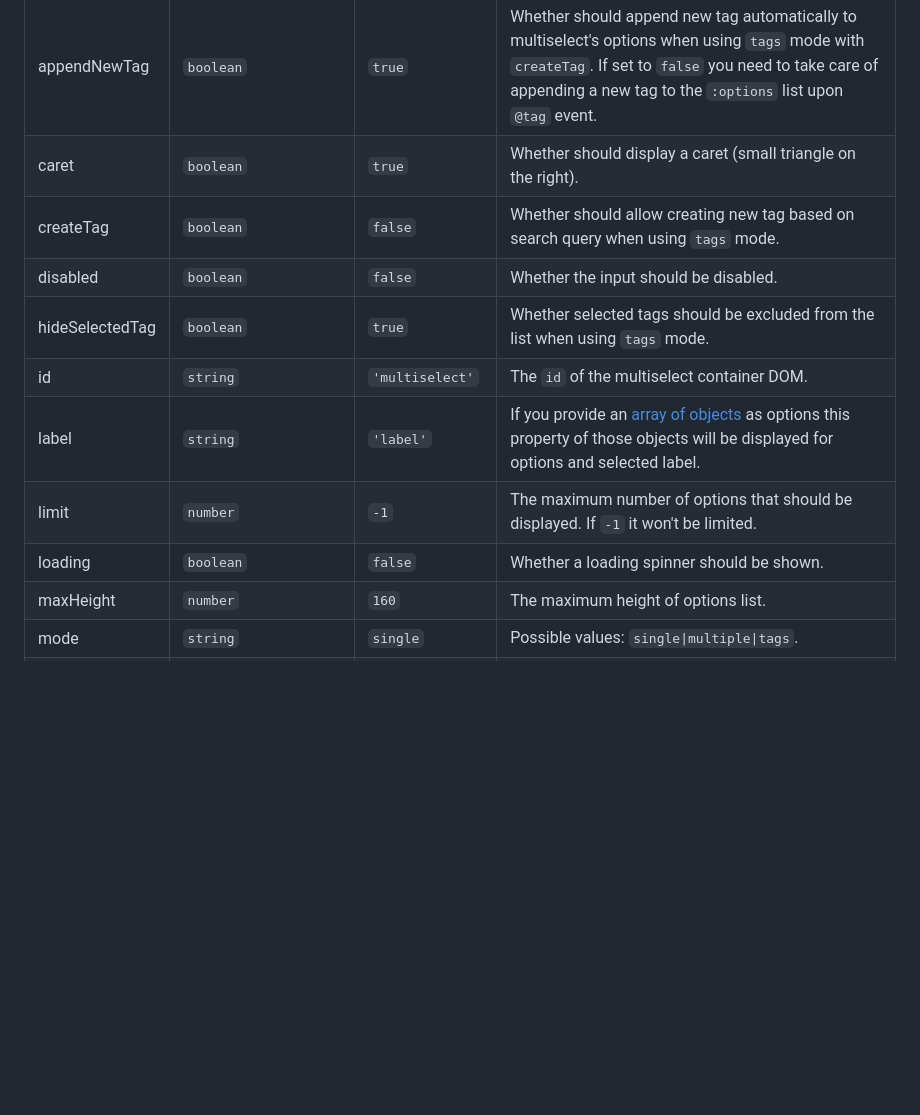
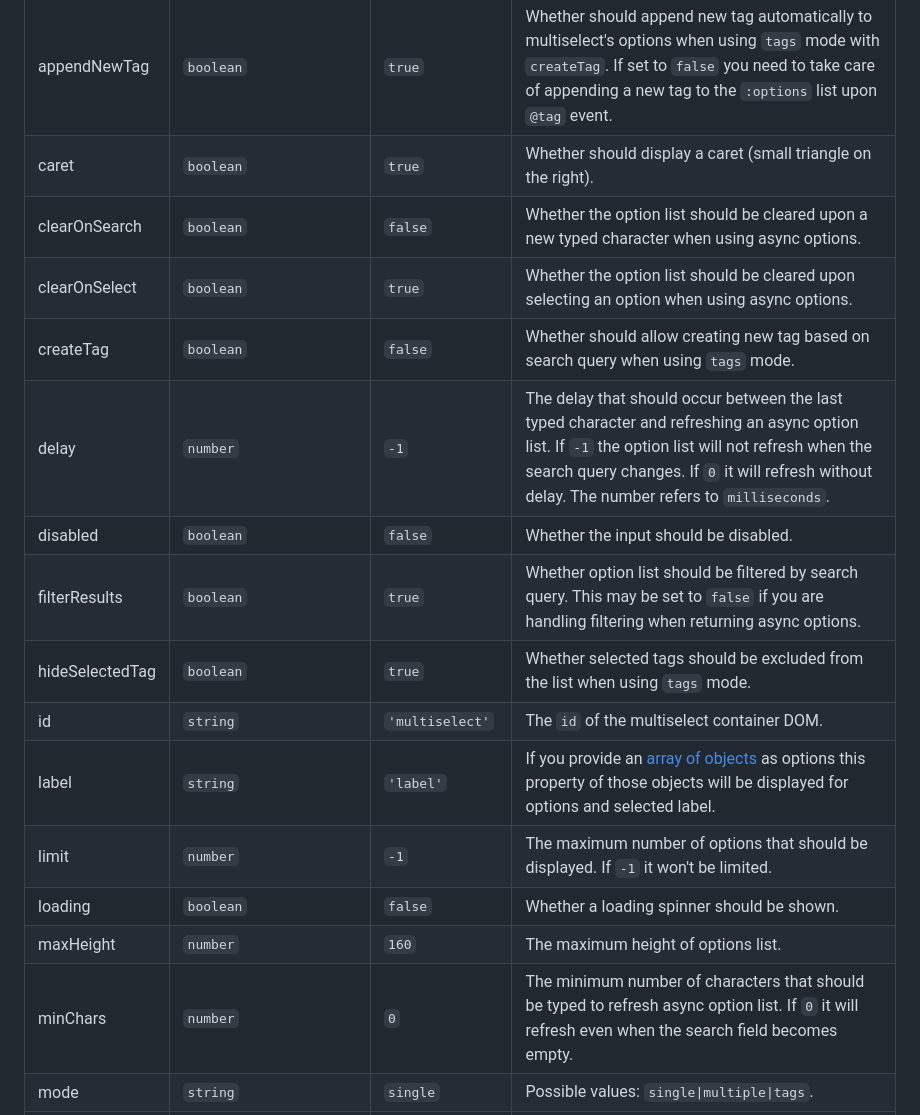
Before and after one commit to vueform/multiselect, a Markdown page: README.md, the part around one of its changes. GitHub-like rendering; blank space fills up the shorter version.

```diff
--- a/README.md
+++ b/README.md
@@ -94,14 +104,19 @@ import Multiselect from '@vueform/multiselect/dist/multiselect.vue2.js'
 | --- | --- | --- | --- |
 | appendNewTag | `boolean` | `true` | Whether should append new tag automatically to multiselect's options when using `tags` mode with `createTag`. If set to `false` you need to take care of appending a new tag to the `:options` list upon `@tag` event. |
 | caret | `boolean` | `true` | Whether should display a caret (small triangle on the right). |
+| clearOnSearch | `boolean` | `false` | Whether the option list should be cleared upon a new typed character when using async options. |
+| clearOnSelect | `boolean` | `true` | Whether the option list should be cleared upon selecting an option when using async options. |
 | createTag | `boolean` | `false` | Whether should allow creating new tag based on search query when using `tags` mode. |
+| delay | `number` | `-1` | The delay that should occur between the last typed character and refreshing an async option list. If `-1` the option list will not refresh when the search query changes. If `0` it will refresh without delay. The number refers to `milliseconds`. |
 | disabled | `boolean` | `false` | Whether the input should be disabled. |
+| filterResults | `boolean` | `true` | Whether option list should be filtered by search query. This may be set to `false` if you are handling filtering when returning async options. |
 | hideSelectedTag | `boolean` | `true` | Whether selected tags should be excluded from the list when using `tags` mode. |
 | id | `string` | `'multiselect'` | The `id` of the multiselect container DOM. |
 | label | `string` | `'label'` | If you provide an [array of objects](#single-select-with-object-options) as options this property of those objects will be displayed for options and selected label. |
 | limit | `number` | `-1` | The maximum number of options that should be displayed. If `-1` it won't be limited. |
 | loading | `boolean` | `false` | Whether a loading spinner should be shown. |
 | maxHeight | `number` | `160` | The maximum height of options list. |
+| minChars | `number` | `0` | The minimum number of characters that should be typed to refresh async option list. If `0` it will refresh even when the search field becomes empty. |
 | mode | `string` | `single` | Possible values: `single\|multiple\|tags`. |
 | modelValue | `string\|number\|array` | `null` | The variable that should store the select value when using **Vue 3**. If `v-model` is used it does not need to be set. |
 | multipleLabel | `function` |  | A function that should return how the label should be displayed when using `multiple` mode. It receives `value` as an argument. By default it renders `1 option selected` and `[n] options selected` based on `value` length. |
```
Also changed, not shown: other parts of README.md (+16 -5 lines), CHANGELOG.md (added, +6 -0 lines), assets/screenshot.png (added), 1 other file.
